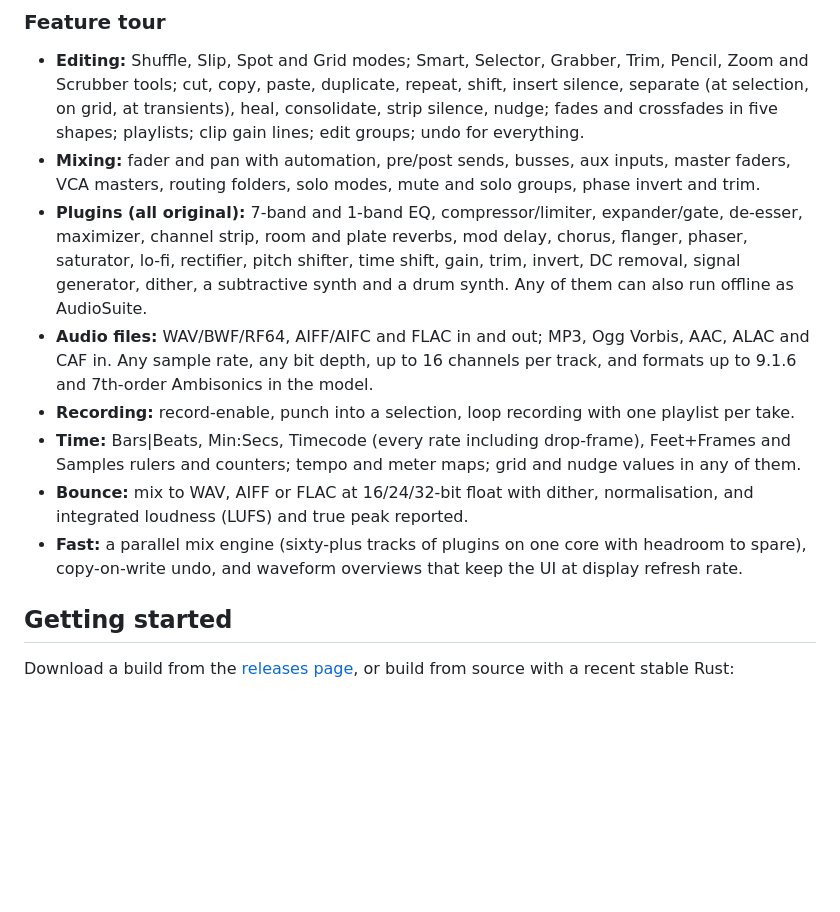
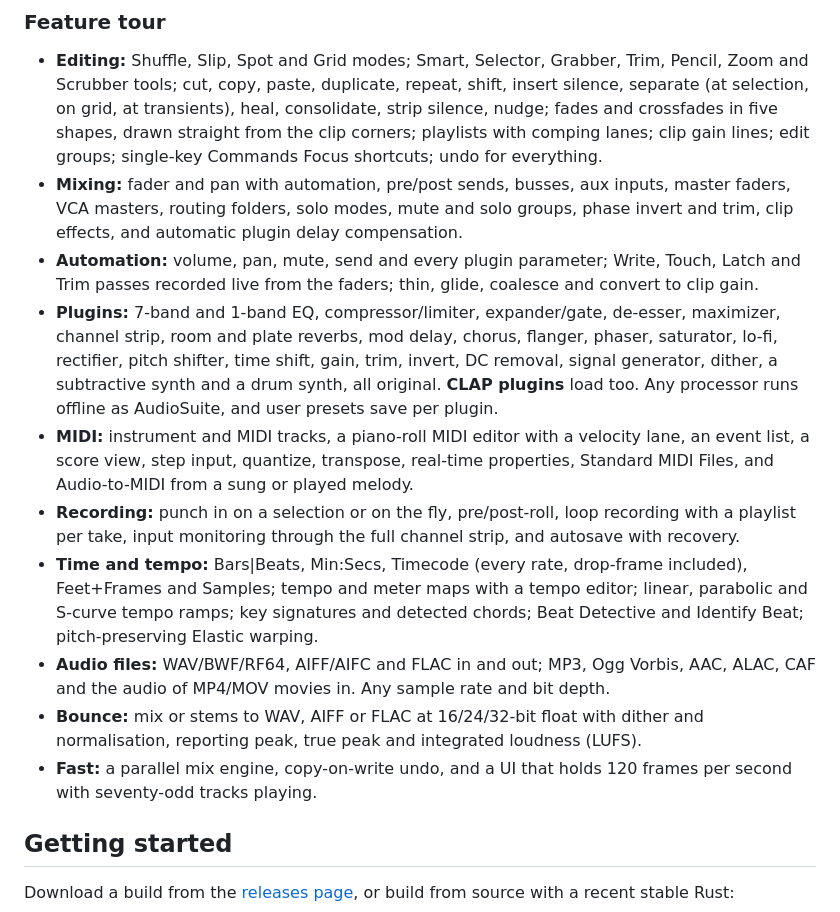
Before and after one commit to HoangThai18/soundcraft, a Markdown page: README.md, the part around the change. Drawn GitHub-style; blank space fills up the shorter version.

Commit message:
README: refresh the feature tour
Co-Authored-By: Claude Opus 5.5 <noreply@anthropic.com>

```diff
--- a/README.md
+++ b/README.md
@@ -89,23 +89,33 @@ where things are.
 - **Editing:** Shuffle, Slip, Spot and Grid modes; Smart, Selector, Grabber, Trim, Pencil, Zoom and
   Scrubber tools; cut, copy, paste, duplicate, repeat, shift, insert silence, separate (at
   selection, on grid, at transients), heal, consolidate, strip silence, nudge; fades and
-  crossfades in five shapes; playlists; clip gain lines; edit groups; undo for everything.
+  crossfades in five shapes, drawn straight from the clip corners; playlists with comping lanes;
+  clip gain lines; edit groups; single-key Commands Focus shortcuts; undo for everything.
 - **Mixing:** fader and pan with automation, pre/post sends, busses, aux inputs, master faders,
-  VCA masters, routing folders, solo modes, mute and solo groups, phase invert and trim.
-- **Plugins (all original):** 7-band and 1-band EQ, compressor/limiter, expander/gate, de-esser,
-  maximizer, channel strip, room and plate reverbs, mod delay, chorus, flanger, phaser, saturator,
-  lo-fi, rectifier, pitch shifter, time shift, gain, trim, invert, DC removal, signal generator,
-  dither, a subtractive synth and a drum synth. Any of them can also run offline as AudioSuite.
-- **Audio files:** WAV/BWF/RF64, AIFF/AIFC and FLAC in and out; MP3, Ogg Vorbis, AAC, ALAC and CAF in.
-  Any sample rate, any bit depth, up to 16 channels per track, and formats up to 9.1.6 and
-  7th-order Ambisonics in the model.
-- **Recording:** record-enable, punch into a selection, loop recording with one playlist per take.
-- **Time:** Bars|Beats, Min:Secs, Timecode (every rate including drop-frame), Feet+Frames and
-  Samples rulers and counters; tempo and meter maps; grid and nudge values in any of them.
-- **Bounce:** mix to WAV, AIFF or FLAC at 16/24/32-bit float with dither, normalisation, and
-  integrated loudness (LUFS) and true peak reported.
-- **Fast:** a parallel mix engine (sixty-plus tracks of plugins on one core with headroom to spare),
-  copy-on-write undo, and waveform overviews that keep the UI at display refresh rate.
+  VCA masters, routing folders, solo modes, mute and solo groups, phase invert and trim, clip
+  effects, and automatic plugin delay compensation.
+- **Automation:** volume, pan, mute, send and every plugin parameter; Write, Touch, Latch and
+  Trim passes recorded live from the faders; thin, glide, coalesce and convert to clip gain.
+- **Plugins:** 7-band and 1-band EQ, compressor/limiter, expander/gate, de-esser, maximizer,
+  channel strip, room and plate reverbs, mod delay, chorus, flanger, phaser, saturator, lo-fi,
+  rectifier, pitch shifter, time shift, gain, trim, invert, DC removal, signal generator, dither,
+  a subtractive synth and a drum synth, all original. **CLAP plugins** load too. Any processor
+  runs offline as AudioSuite, and user presets save per plugin.
+- **MIDI:** instrument and MIDI tracks, a piano-roll MIDI editor with a velocity lane, an event
+  list, a score view, step input, quantize, transpose, real-time properties, Standard MIDI Files,
+  and Audio-to-MIDI from a sung or played melody.
+- **Recording:** punch in on a selection or on the fly, pre/post-roll, loop recording with a
+  playlist per take, input monitoring through the full channel strip, and autosave with recovery.
+- **Time and tempo:** Bars|Beats, Min:Secs, Timecode (every rate, drop-frame included),
+  Feet+Frames and Samples; tempo and meter maps with a tempo editor; linear, parabolic and
+  S-curve tempo ramps; key signatures and detected chords; Beat Detective and Identify Beat;
+  pitch-preserving Elastic warping.
+- **Audio files:** WAV/BWF/RF64, AIFF/AIFC and FLAC in and out; MP3, Ogg Vorbis, AAC, ALAC, CAF
+  and the audio of MP4/MOV movies in. Any sample rate and bit depth.
+- **Bounce:** mix or stems to WAV, AIFF or FLAC at 16/24/32-bit float with dither and
+  normalisation, reporting peak, true peak and integrated loudness (LUFS).
+- **Fast:** a parallel mix engine, copy-on-write undo, and a UI that holds 120 frames per second
+  with seventy-odd tracks playing.
 
 ## Getting started
 
```
